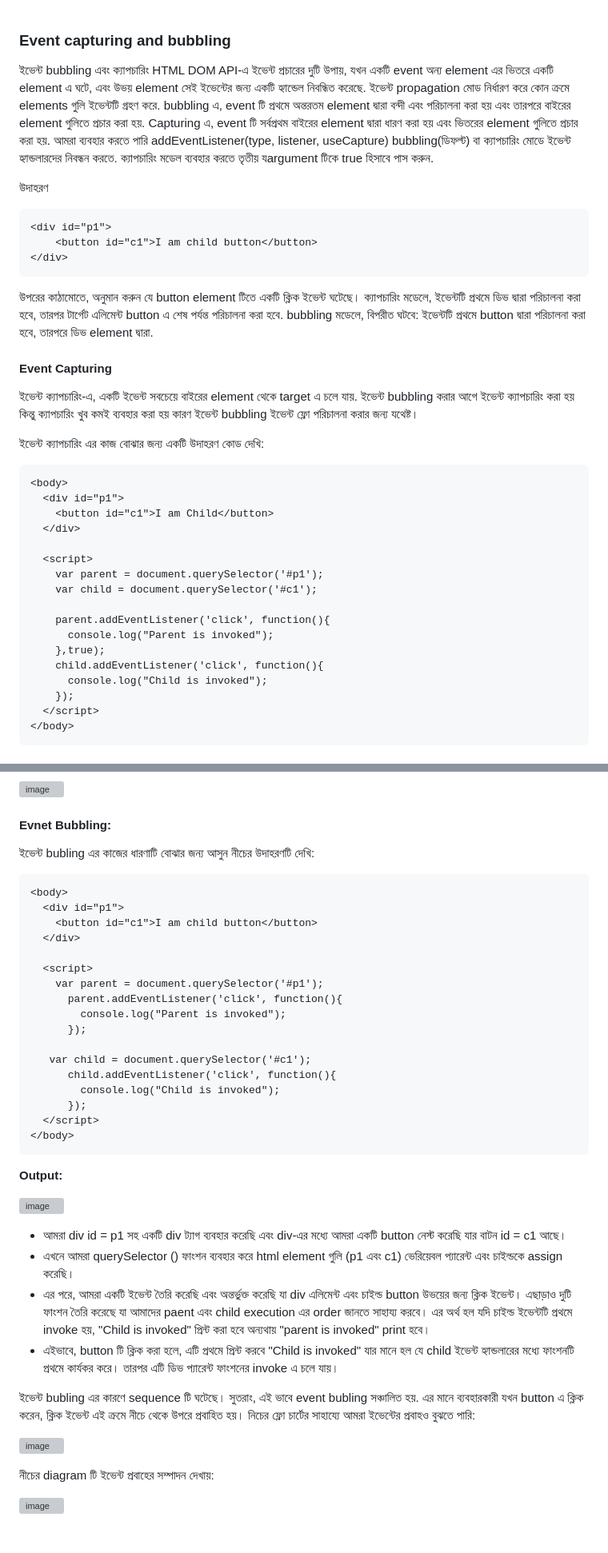
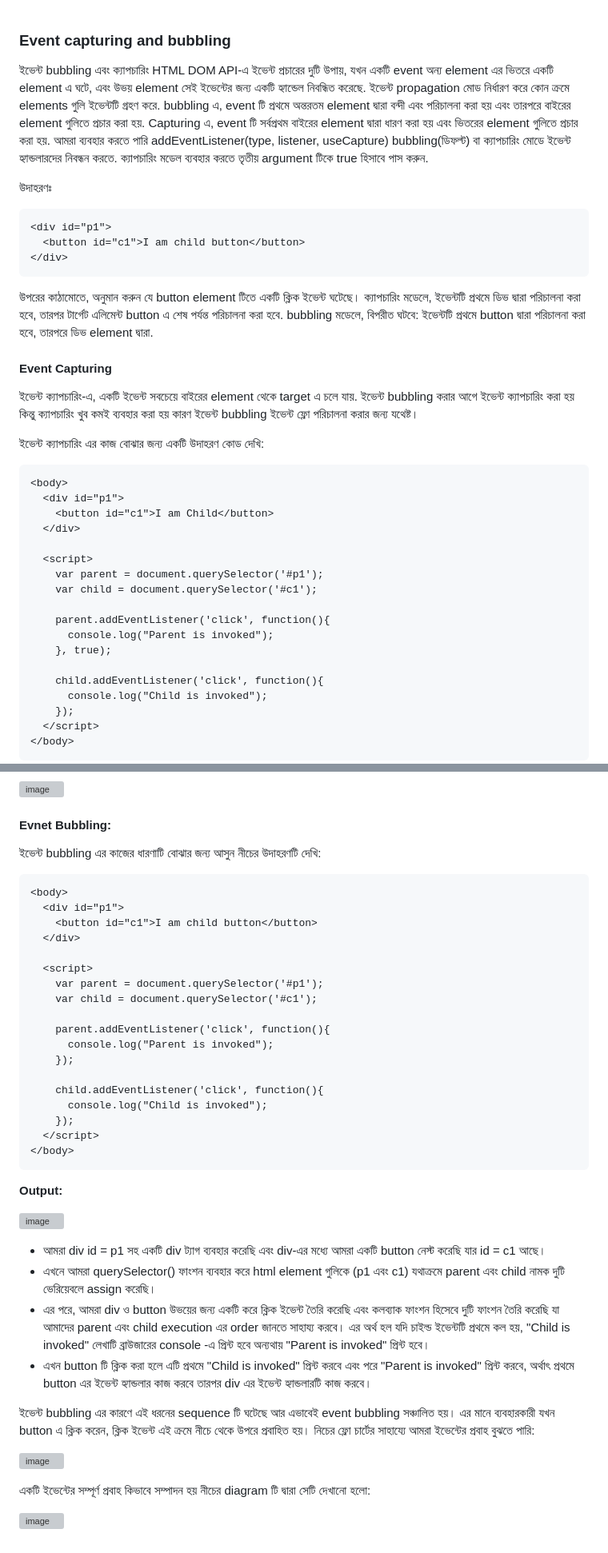
Before and after one commit to vivasoft-ltd/javascript-bootcamp, a Markdown page: basic/8. event-capturing-and-bubbling/README.md, 2 parts joined by grey strips. Shown: that part at 80% size. Drawn GitHub-style; grey boxes are pictures that could not be loaded.

Commit message:
Chapter 5, 7, & 8 of Basic section typo mistakes resolved and proof reading done

````diff
--- a/basic/8. event-capturing-and-bubbling/README.md
+++ b/basic/8. event-capturing-and-bubbling/README.md
@@ -1,11 +1,11 @@
 ### Event capturing and bubbling
 
-ইভেন্ট bubbling এবং ক্যাপচারিং HTML DOM API-এ ইভেন্ট প্রচারের দুটি উপায়, যখন একটি event অন্য element এর  ভিতরে একটি element এ ঘটে, এবং উভয় element সেই ইভেন্টের জন্য একটি হ্যান্ডেল নিবন্ধিত করেছে. ইভেন্ট propagation মোড নির্ধারণ করে কোন ক্রমে elements গুলি ইভেন্টটি গ্রহণ করে. bubbling এ, event টি প্রথমে অন্তরতম element দ্বারা বন্দী এবং পরিচালনা করা হয় এবং তারপরে বাইরের element গুলিতে প্রচার করা হয়. Capturing এ, event টি সর্বপ্রথম বাইরের element দ্বারা ধারণ করা হয় এবং ভিতরের element গুলিতে প্রচার করা হয়. আমরা ব্যবহার করতে পারি addEventListener(type, listener, useCapture) bubbling(ডিফল্ট) বা ক্যাপচারিং মোডে ইভেন্ট হ্যান্ডলারদের নিবন্ধন করতে. ক্যাপচারিং মডেল ব্যবহার করতে তৃতীয় যargument টিকে true হিসাবে পাস করুন.
+ইভেন্ট bubbling এবং ক্যাপচারিং HTML DOM API-এ ইভেন্ট প্রচারের দুটি উপায়, যখন একটি event অন্য element এর  ভিতরে একটি element এ ঘটে, এবং উভয় element সেই ইভেন্টের জন্য একটি হ্যান্ডেল নিবন্ধিত করেছে. ইভেন্ট propagation মোড নির্ধারণ করে কোন ক্রমে elements গুলি ইভেন্টটি গ্রহণ করে. bubbling এ, event টি প্রথমে অন্তরতম element দ্বারা বন্দী এবং পরিচালনা করা হয় এবং তারপরে বাইরের element গুলিতে প্রচার করা হয়. Capturing এ, event টি সর্বপ্রথম বাইরের element দ্বারা ধারণ করা হয় এবং ভিতরের element গুলিতে প্রচার করা হয়. আমরা ব্যবহার করতে পারি addEventListener(type, listener, useCapture) bubbling(ডিফল্ট) বা ক্যাপচারিং মোডে ইভেন্ট হ্যান্ডলারদের নিবন্ধন করতে. ক্যাপচারিং মডেল ব্যবহার করতে তৃতীয় argument টিকে true হিসাবে পাস করুন.
 
-উদাহরণ
-```
+উদাহরণঃ
+```html
 <div id="p1">
-    <button id="c1">I am child button</button>
+  <button id="c1">I am child button</button>
 </div>
 ```
 উপরের কাঠামোতে, অনুমান করুন যে button element টিতে একটি ক্লিক ইভেন্ট ঘটেছে।
@@ -16,7 +16,7 @@ bubbling মডেলে, বিপরীত ঘটবে: ইভেন্টট
 ইভেন্ট ক্যাপচারিং-এ, একটি ইভেন্ট সবচেয়ে বাইরের element থেকে target এ চলে যায়. ইভেন্ট bubbling করার আগে ইভেন্ট ক্যাপচারিং করা হয় কিন্তু ক্যাপচারিং খুব কমই ব্যবহার করা হয় কারণ ইভেন্ট bubbling ইভেন্ট ফ্লো পরিচালনা করার জন্য যথেষ্ট।
 
 ইভেন্ট ক্যাপচারিং এর কাজ বোঝার জন্য একটি উদাহরণ কোড দেখি:
-```
+```html
 <body>
   <div id="p1">
     <button id="c1">I am Child</button>
@@ -28,7 +28,8 @@ bubbling মডেলে, বিপরীত ঘটবে: ইভেন্টট
 
     parent.addEventListener('click', function(){
       console.log("Parent is invoked");
-    },true);
+    }, true);
+
     child.addEventListener('click', function(){
       console.log("Child is invoked");
     });
@@ -52,8 +53,8 @@ bubbling মডেলে, বিপরীত ঘটবে: ইভেন্টট
 ![image](https://user-images.githubusercontent.com/712313/142607966-a0227a6c-f5aa-4077-a694-6874fd34fe5c.png)
 
 #### Evnet Bubbling:
-ইভেন্ট bubling এর কাজের ধারণাটি বোঝার জন্য আসুন নীচের উদাহরণটি দেখি:
-```
+ইভেন্ট bubbling এর কাজের ধারণাটি বোঝার জন্য আসুন নীচের উদাহরণটি দেখি:
+```html
 <body>
   <div id="p1">
     <button id="c1">I am child button</button>
@@ -61,14 +62,15 @@ bubbling মডেলে, বিপরীত ঘটবে: ইভেন্টট
 
   <script>
     var parent = document.querySelector('#p1');
-      parent.addEventListener('click', function(){
-        console.log("Parent is invoked");
-      });
+    var child = document.querySelector('#c1');
 
-   var child = document.querySelector('#c1');
-      child.addEventListener('click', function(){
-        console.log("Child is invoked");
-      });
+    parent.addEventListener('click', function(){
+      console.log("Parent is invoked");
+    });
+
+    child.addEventListener('click', function(){
+      console.log("Child is invoked");
+    });
   </script>
 </body>
 ```
@@ -76,17 +78,17 @@ bubbling মডেলে, বিপরীত ঘটবে: ইভেন্টট
 
 ![image](https://user-images.githubusercontent.com/712313/142606233-d0f93544-18dc-49e1-83e5-4d636f61d46e.png)
 
-- আমরা div id = p1 সহ একটি div ট্যাগ ব্যবহার করেছি এবং div-এর মধ্যে আমরা একটি button নেস্ট করেছি যার বাটন id = c1 আছে।
-- এখনে আমরা querySelector () ফাংশন ব্যবহার করে html element গুলি (p1 এবং c1) ভেরিয়েবল প্যারেন্ট এবং চাইল্ডকে assign করেছি।
-- এর পরে, আমরা একটি ইভেন্ট তৈরি করেছি এবং অন্তর্ভুক্ত করেছি যা div এলিমেন্ট এবং চাইল্ড button উভয়ের জন্য ক্লিক ইভেন্ট। এছাড়াও দুটি ফাংশন তৈরি করেছে যা আমাদের paent এবং child execution এর order জানতে সাহায্য করবে। এর অর্থ হল যদি চাইল্ড ইভেন্টটি প্রথমে invoke হয়, "Child is invoked" প্রিন্ট করা হবে অন্যথায় "parent is invoked" print হবে।
-- এইভাবে, button টি ক্লিক করা হলে, এটি প্রথমে প্রিন্ট করবে "Child is invoked" যার মানে হল যে child ইভেন্ট হ্যান্ডলারের মধ্যে ফাংশনটি প্রথমে কার্যকর করে। তারপর এটি ডিভ প্যারেন্ট ফাংশনের invoke এ চলে যায়।
+- আমরা div id = p1 সহ একটি div ট্যাগ ব্যবহার করেছি এবং div-এর মধ্যে আমরা একটি button নেস্ট করেছি যার id = c1 আছে।
+- এখনে আমরা querySelector() ফাংশন ব্যবহার করে html element গুলিকে (p1 এবং c1) যথাক্রমে parent এবং child নামক দুটি ভেরিয়েবলে assign করেছি।
+- এর পরে, আমরা div ও button উভয়ের জন্য একটি করে ক্লিক ইভেন্ট তৈরি করেছি এবং কলব্যাক ফাংশন হিসেবে দুটি ফাংশন তৈরি করেছি যা আমাদের parent এবং child execution এর order জানতে সাহায্য করবে। এর অর্থ হল যদি চাইল্ড ইভেন্টটি প্রথমে কল হয়, "Child is invoked" লেখাটি ব্রাউজারের console -এ প্রিন্ট হবে অন্যথায় "Parent is invoked" প্রিন্ট হবে।
+- এখন button টি ক্লিক করা হলে এটি প্রথমে "Child is invoked" প্রিন্ট করবে এবং পরে "Parent is invoked" প্রিন্ট করবে, অর্থাৎ প্রথমে button এর ইভেন্ট হ্যান্ডলার কাজ করবে তারপর div এর ইভেন্ট হ্যান্ডলারটি কাজ করবে।
 
-ইভেন্ট bubling এর কারণে sequence টি ঘটেছে। সুতরাং, এই ভাবে event bubling সঞ্চালিত হয়. এর মানে ব্যবহারকারী যখন button এ ক্লিক করেন, ক্লিক ইভেন্ট এই ক্রমে নীচে থেকে উপরে প্রবাহিত হয়। নিচের ফ্লো চার্টের সাহায্যে আমরা ইভেন্টের প্রবাহও বুঝতে পারি:
+ইভেন্ট bubbling এর কারণে এই ধরনের sequence টি ঘটেছে আর এভাবেই event bubbling সঞ্চালিত হয়। এর মানে ব্যবহারকারী যখন button এ ক্লিক করেন, ক্লিক ইভেন্ট এই ক্রমে নীচে থেকে উপরে প্রবাহিত হয়। নিচের ফ্লো চার্টের সাহায্যে আমরা ইভেন্টের প্রবাহ বুঝতে পারি:
 
 ![image](https://user-images.githubusercontent.com/712313/142606596-d3f2f583-6c89-41d7-b51a-17896f57a89e.png)
 
 
 
-নীচের diagram টি ইভেন্ট প্রবাহের সম্পাদন দেখায়:
+একটি ইভেন্টের সম্পূর্ণ প্রবাহ কিভাবে সম্পাদন হয় নীচের diagram টি দ্বারা সেটি দেখানো হলো:
 
 ![image](https://user-images.githubusercontent.com/712313/142607997-8b6caa69-3d3d-446c-a223-724218ff532e.png)
````
Also changed, not shown: basic/5. call-by-value-and-call-by-reference/README.md (+7 -6 lines), basic/7. this-keyword/README.md (+2 -2 lines).
